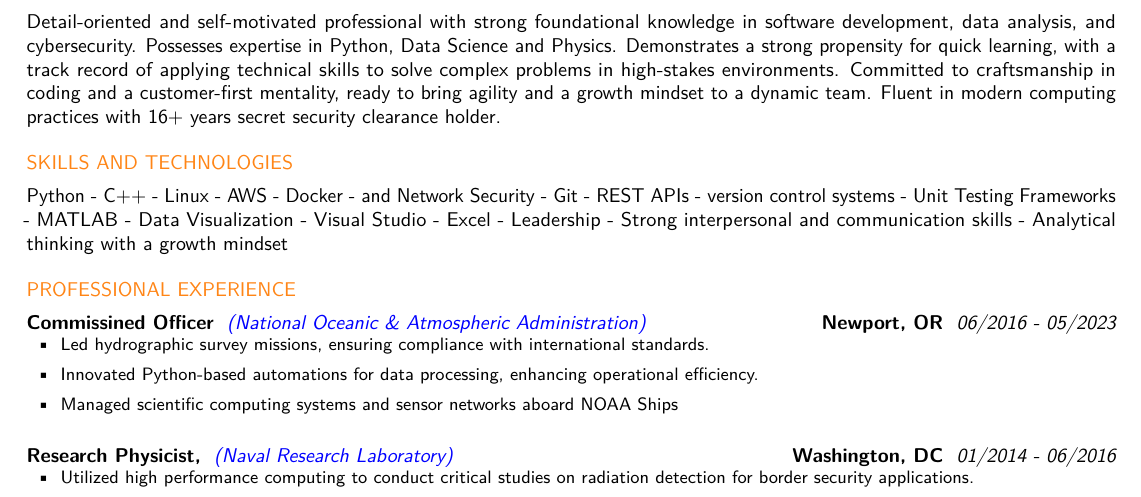
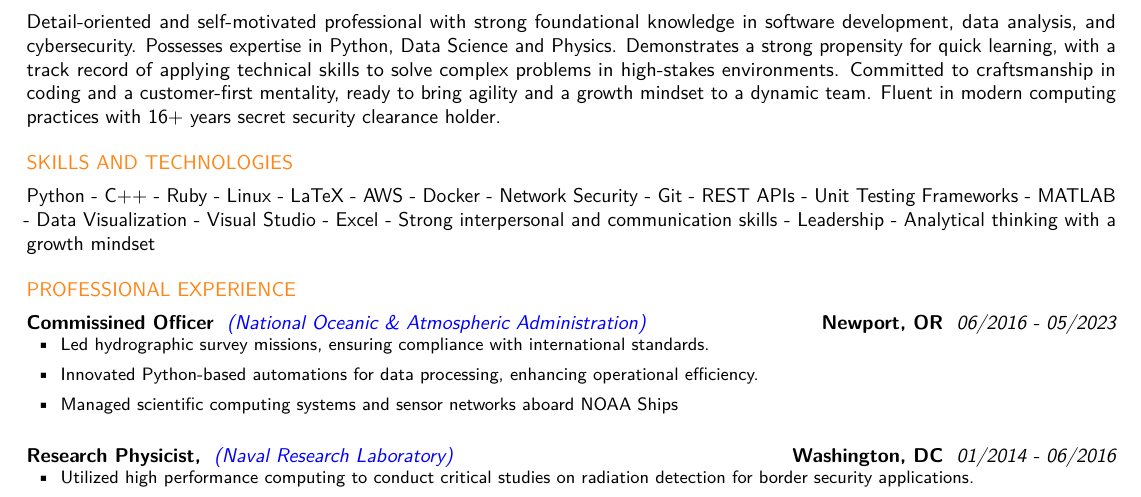
Before and after one commit to aggressor-FZX/latexRoot, a LaTeX CV (resume1.tex): part of the page, cut so that both start at the same text. Compiled offline with pdfLaTeX.

Commit message:
minor modifications to resume1.tex

```diff
--- a/resume1.tex
+++ b/resume1.tex
@@ -55,8 +55,8 @@
  customer-first mentality, ready to bring agility and a growth mindset to a dynamic team. Fluent in modern computing practices with 16+ years secret security clearance holder.}
 
 \section{Skills and Technologies}
-{Python - C++ - Linux - AWS - Docker - and Network Security - Git - REST APIs - version control systems - Unit Testing Frameworks - MATLAB - Data Visualization
-- Visual Studio - Excel - Leadership - Strong interpersonal and communication skills - Analytical thinking with a growth mindset}
+{Python - C++ - Ruby - Linux - LaTeX - AWS - Docker - Network Security - Git - REST APIs  - Unit Testing Frameworks - MATLAB - Data Visualization
+- Visual Studio - Excel - Strong interpersonal and communication skills - Leadership - Analytical thinking with a growth mindset}
 
 % PROFESSIONAL EXPERIENCE-------------------------------
 \section{PROFESSIONAL EXPERIENCE}
```
Also changed, not shown: resume1.pdf, 3 other files.
